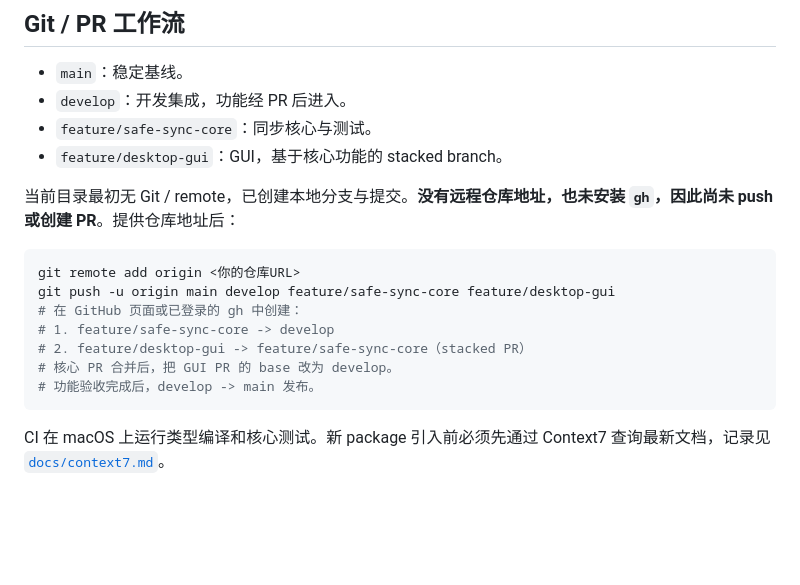
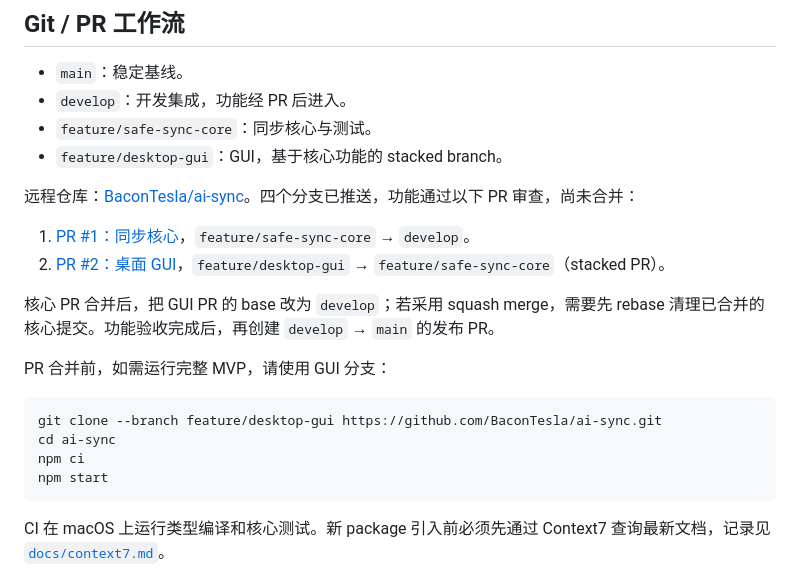
Before and after one commit to BaconTesla/ai-sync, a Markdown page: README.md, the part around the change. GitHub-like rendering; blank space fills up the shorter version.

Commit message:
docs: link remote repository and stacked pull requests

````diff
--- a/README.md
+++ b/README.md
@@ -89,16 +89,20 @@ macOS 开发版应用数据目录通常为 `~/Library/Application Support/ai-syn
 - `feature/safe-sync-core`：同步核心与测试。
 - `feature/desktop-gui`：GUI，基于核心功能的 stacked branch。
 
-当前目录最初无 Git / remote，已创建本地分支与提交。**没有远程仓库地址，也未安装 `gh`，因此尚未 push 或创建 PR**。提供仓库地址后：
+远程仓库：[BaconTesla/ai-sync](https://github.com/BaconTesla/ai-sync)。四个分支已推送，功能通过以下 PR 审查，尚未合并：
+
+1. [PR #1：同步核心](https://github.com/BaconTesla/ai-sync/pull/1)，`feature/safe-sync-core` → `develop`。
+2. [PR #2：桌面 GUI](https://github.com/BaconTesla/ai-sync/pull/2)，`feature/desktop-gui` → `feature/safe-sync-core`（stacked PR）。
+
+核心 PR 合并后，把 GUI PR 的 base 改为 `develop`；若采用 squash merge，需要先 rebase 清理已合并的核心提交。功能验收完成后，再创建 `develop` → `main` 的发布 PR。
+
+PR 合并前，如需运行完整 MVP，请使用 GUI 分支：
 
 ```sh
-git remote add origin <你的仓库URL>
-git push -u origin main develop feature/safe-sync-core feature/desktop-gui
-# 在 GitHub 页面或已登录的 gh 中创建：
-# 1. feature/safe-sync-core -> develop
-# 2. feature/desktop-gui -> feature/safe-sync-core（stacked PR）
-# 核心 PR 合并后，把 GUI PR 的 base 改为 develop。
-# 功能验收完成后，develop -> main 发布。
+git clone --branch feature/desktop-gui https://github.com/BaconTesla/ai-sync.git
+cd ai-sync
+npm ci
+npm start
 ```
 
 CI 在 macOS 上运行类型编译和核心测试。新 package 引入前必须先通过 Context7 查询最新文档，记录见 [`docs/context7.md`](docs/context7.md)。
````
